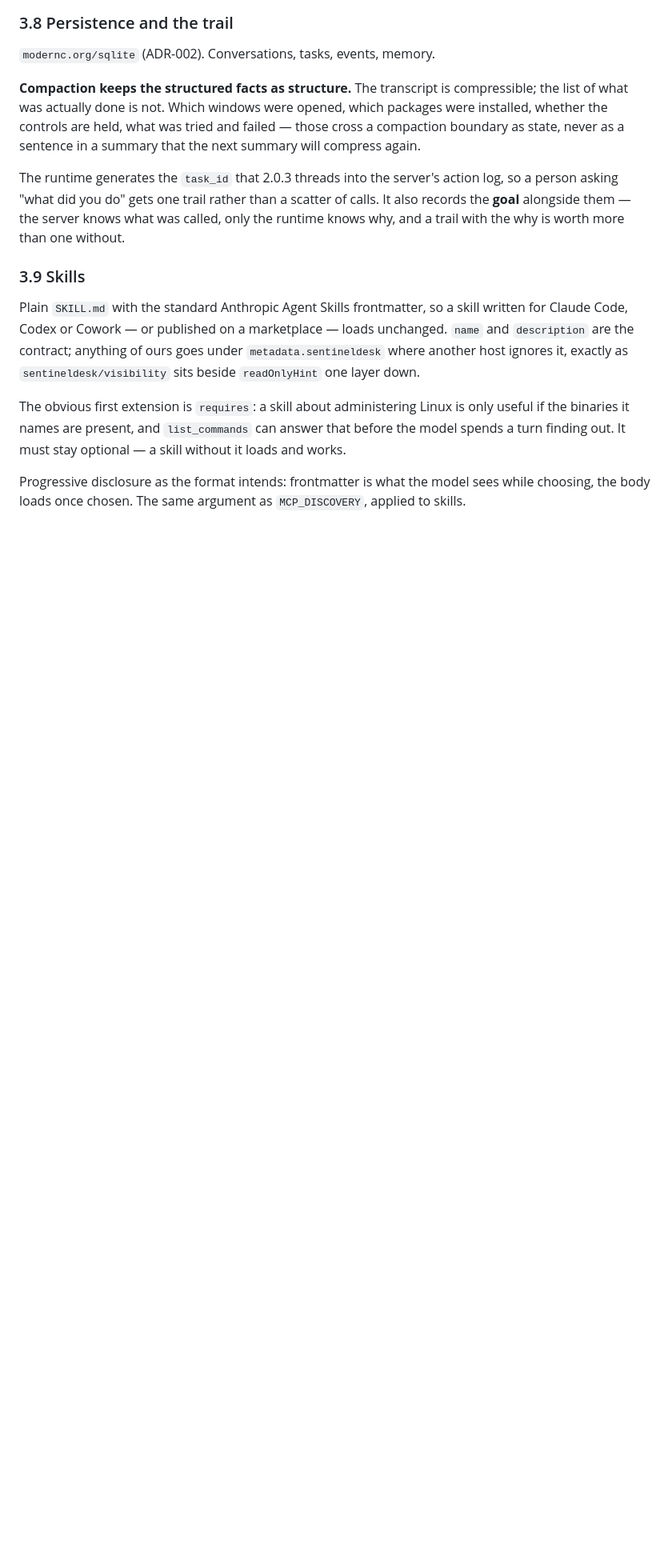
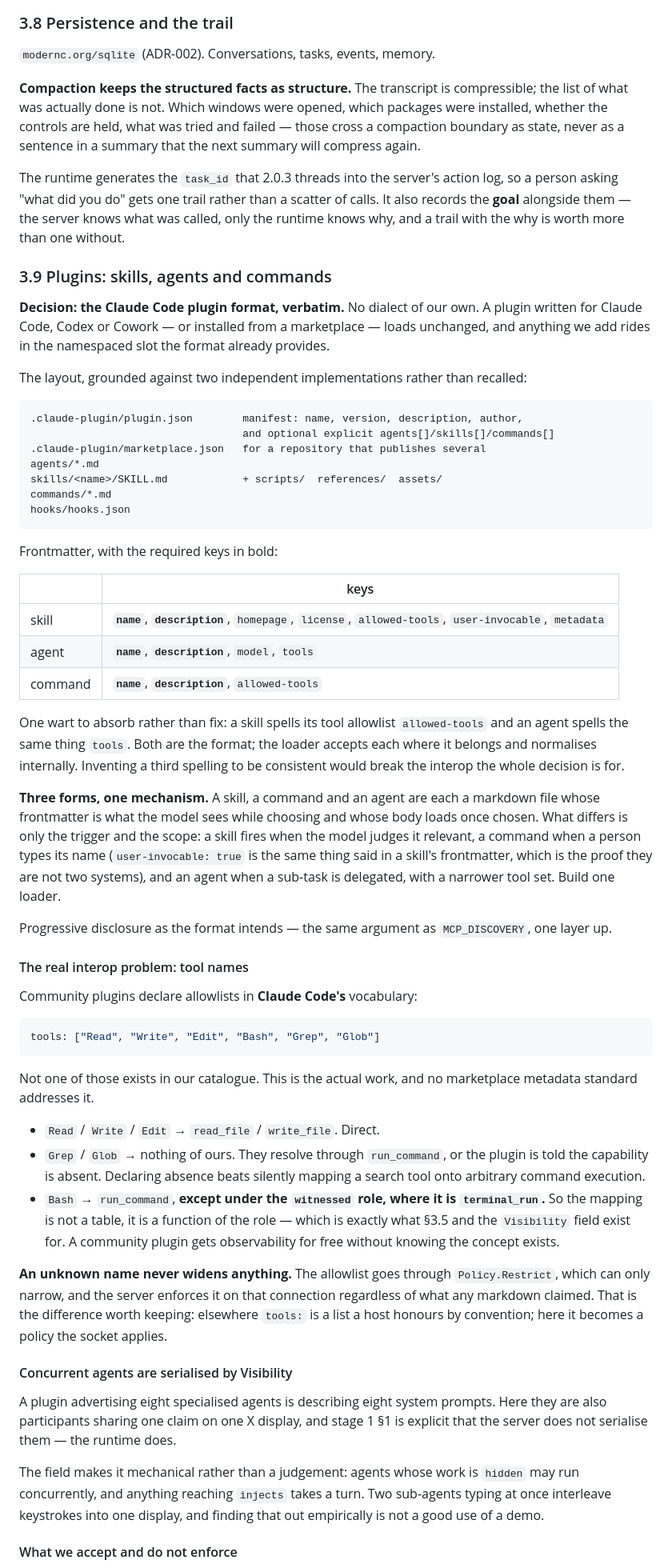
Before and after one commit to lordbasex/sentineldesk, a Markdown page: agent/stage-2-agent-engine.md, the part around one of its changes. Shown at 80% size. Rendered like a GitHub page; blank space fills up the shorter version.

Commit message:
agent: plugins use the Claude Code format, verbatim
No dialect of ours. A plugin written for Claude Code, Codex or Cowork, or
installed from a marketplace, loads unchanged; anything we add rides in
the namespaced slot the format already provides.

The layout and frontmatter here are grounded against two independent
implementations rather than recalled — OpenClaw's skill validator, which
enumerates exactly which keys it accepts, and a published marketplace
plugin. That turned up a wart worth absorbing rather than fixing: a skill
spells its allowlist `allowed-tools` and an agent spells the same thing
`tools`. Inventing a third spelling to be consistent would break the
interop the decision is for.

Three forms, one mechanism. A skill, a command and an agent are each a
markdown file whose frontmatter is what the model sees while choosing and
whose body loads once chosen; only the trigger and the scope differ. That
`user-invocable: true` exists in a skill's frontmatter is the proof that
skills and commands are not two systems.

The real work is not the manifest, it is that community plugins declare
allowlists in Claude Code's vocabulary — Read, Write, Bash, Grep, Glob —
and not one of those exists in our catalogue. Bash maps to run_command
except under the witnessed role where it maps to terminal_run, so the
mapping is a function of the role rather than a table, and a community
plugin gets observability without knowing the concept exists. Grep and
Glob have no equivalent and are declared absent rather than silently
mapped onto arbitrary command execution. An unknown name never widens
anything: the allowlist goes through Policy.Restrict, which can only
narrow, so a list a host elsewhere honours by convention becomes here a
policy the socket enforces.

A plugin advertising eight agents is describing eight system prompts;
here they also share one claim on one X display. Visibility makes the
serialisation mechanical — hidden work runs concurrently, anything
reaching injects takes a turn.

Recorded as known limits rather than silent ones: skill-as-function
fields load and are not enforced, and ignoring a declarative marketplace
field is compatibility with it, since nothing reads it in its own
repository either.

Co-authored-by: Nicolas Pereira <npereira@cnsoluciones.com>

````diff
--- a/agent/stage-2-agent-engine.md
+++ b/agent/stage-2-agent-engine.md
@@ -222,19 +222,88 @@ of calls. It also records the **goal** alongside them — the server knows what
 was called, only the runtime knows why, and a trail with the why is worth more
 than one without.
 
-### 3.9 Skills
+### 3.9 Plugins: skills, agents and commands
 
-Plain `SKILL.md` with the standard Anthropic Agent Skills frontmatter, so a
-skill written for Claude Code, Codex or Cowork — or published on a marketplace —
-loads unchanged. `name` and `description` are the contract; anything of ours
-goes under `metadata.sentineldesk` where another host ignores it, exactly as
-`sentineldesk/visibility` sits beside `readOnlyHint` one layer down.
+**Decision: the Claude Code plugin format, verbatim.** No dialect of our own.
+A plugin written for Claude Code, Codex or Cowork — or installed from a
+marketplace — loads unchanged, and anything we add rides in the namespaced slot
+the format already provides.
 
-The obvious first extension is `requires`: a skill about administering Linux is
-only useful if the binaries it names are present, and `list_commands` can answer
-that before the model spends a turn finding out. It must stay optional — a skill
-without it loads and works.
+The layout, grounded against two independent implementations rather than
+recalled:
 
-Progressive disclosure as the format intends: frontmatter is what the model sees
-while choosing, the body loads once chosen. The same argument as
-`MCP_DISCOVERY`, applied to skills.
+```
+.claude-plugin/plugin.json        manifest: name, version, description, author,
+                                  and optional explicit agents[]/skills[]/commands[]
+.claude-plugin/marketplace.json   for a repository that publishes several
+agents/*.md
+skills/<name>/SKILL.md            + scripts/  references/  assets/
+commands/*.md
+hooks/hooks.json
+```
+
+Frontmatter, with the required keys in bold:
+
+| | keys |
+|---|---|
+| skill | **`name`**, **`description`**, `homepage`, `license`, `allowed-tools`, `user-invocable`, `metadata` |
+| agent | **`name`**, **`description`**, `model`, `tools` |
+| command | **`name`**, **`description`**, `allowed-tools` |
+
+One wart to absorb rather than fix: a skill spells its tool allowlist
+`allowed-tools` and an agent spells the same thing `tools`. Both are the format;
+the loader accepts each where it belongs and normalises internally. Inventing a
+third spelling to be consistent would break the interop the whole decision is
+for.
+
+**Three forms, one mechanism.** A skill, a command and an agent are each a
+markdown file whose frontmatter is what the model sees while choosing and whose
+body loads once chosen. What differs is only the trigger and the scope: a skill
+fires when the model judges it relevant, a command when a person types its name
+(`user-invocable: true` is the same thing said in a skill's frontmatter, which
+is the proof they are not two systems), and an agent when a sub-task is
+delegated, with a narrower tool set. Build one loader.
+
+Progressive disclosure as the format intends — the same argument as
+`MCP_DISCOVERY`, one layer up.
+
+#### The real interop problem: tool names
+
+Community plugins declare allowlists in **Claude Code's** vocabulary:
+
+```yaml
+tools: ["Read", "Write", "Edit", "Bash", "Grep", "Glob"]
+```
+
+Not one of those exists in our catalogue. This is the actual work, and no
+marketplace metadata standard addresses it.
+
+- `Read` / `Write` / `Edit` → `read_file` / `write_file`. Direct.
+- `Grep` / `Glob` → nothing of ours. They resolve through `run_command`, or the
+  plugin is told the capability is absent. Declaring absence beats silently
+  mapping a search tool onto arbitrary command execution.
+- `Bash` → `run_command`, **except under the `witnessed` role, where it is
+  `terminal_run`.** So the mapping is not a table, it is a function of the role
+  — which is exactly what §3.5 and the `Visibility` field exist for. A community
+  plugin gets observability for free without knowing the concept exists.
+
+**An unknown name never widens anything.** The allowlist goes through
+`Policy.Restrict`, which can only narrow, and the server enforces it on that
+connection regardless of what any markdown claimed. That is the difference worth
+keeping: elsewhere `tools:` is a list a host honours by convention; here it
+becomes a policy the socket applies.
+
+#### Concurrent agents are serialised by Visibility
+
+A plugin advertising eight specialised agents is describing eight system
+prompts. Here they are also participants sharing one claim on one X display, and
+stage 1 §1 is explicit that the server does not serialise them — the runtime
+does.
+
+The field makes it mechanical rather than a judgement: agents whose work is
+`hidden` may run concurrently, and anything reaching `injects` takes a turn.
+Two sub-agents typing at once interleave keystrokes into one display, and
+finding that out empirically is not a good use of a demo.
+
+#### What we accept and do not enforce
+
````
Also changed, not shown: other parts of agent/stage-2-agent-engine.md (+21 -1 lines).
